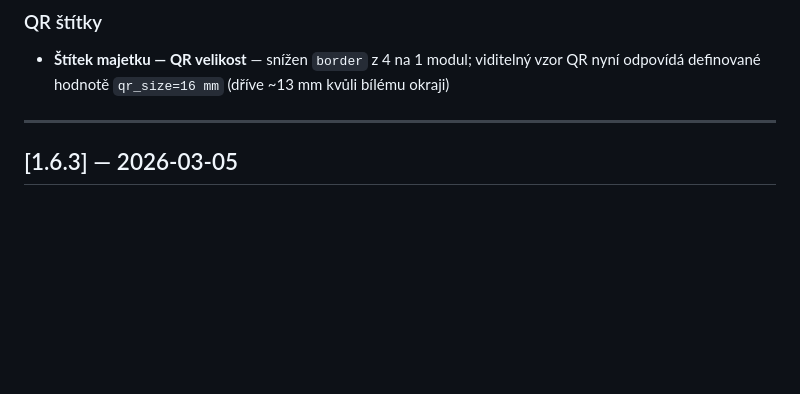
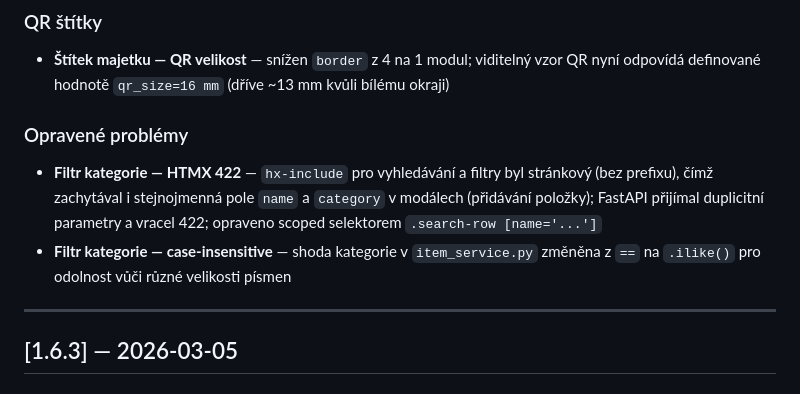
Before and after one commit to Th0masis/AssetTrack, a Markdown page: CHANGELOG.md, the part around the change. Drawn GitHub-style; blank space fills up the shorter version.

Commit message:
Filtr kategorie

```diff
--- a/CHANGELOG.md
+++ b/CHANGELOG.md
@@ -9,6 +9,11 @@
 ### QR štítky
 
 - **Štítek majetku — QR velikost** — snížen `border` z 4 na 1 modul; viditelný vzor QR nyní odpovídá definované hodnotě `qr_size=16 mm` (dříve ~13 mm kvůli bílému okraji)
+
+### Opravené problémy
+
+- **Filtr kategorie — HTMX 422** — `hx-include` pro vyhledávání a filtry byl stránkový (bez prefixu), čímž zachytával i stejnojmenná pole `name` a `category` v modálech (přidávání položky); FastAPI přijímal duplicitní parametry a vracel 422; opraveno scoped selektorem `.search-row [name='...']`
+- **Filtr kategorie — case-insensitive** — shoda kategorie v `item_service.py` změněna z `==` na `.ilike()` pro odolnost vůči různé velikosti písmen
 
 ---
 
```
